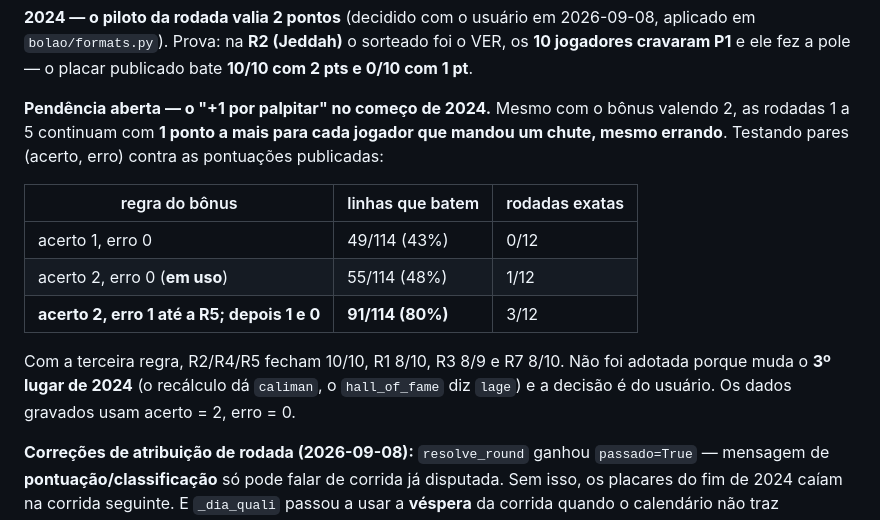
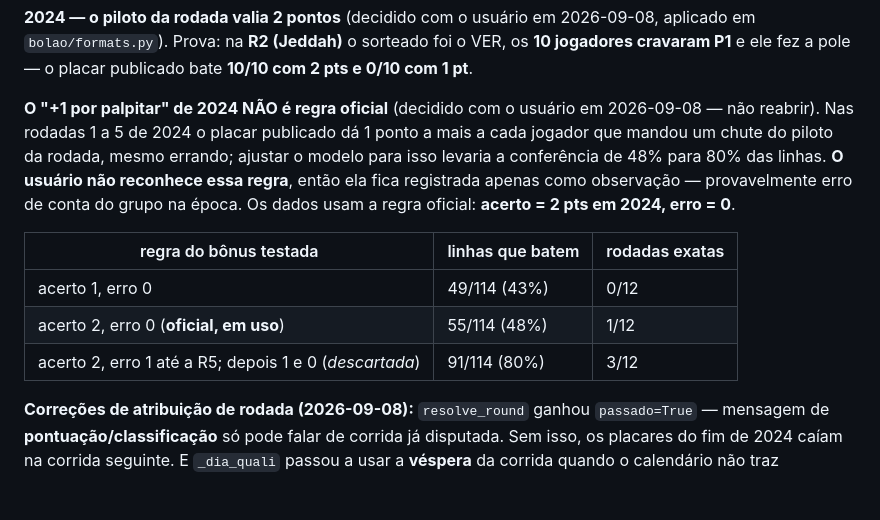
Before and after one commit to gfvdata-web/page-bolao-formula1, a Markdown page: CONTEXTO.md, the part around the change. Drawn GitHub-style; blank space fills up the shorter version.

Commit message:
Etapa 7: "+1 por palpitar" de 2024 nao e regra oficial
O usuario nao reconhece essa regra. Fica registrada so como observacao (erro
de conta do grupo na epoca); os dados continuam com a regra oficial de 2024,
acerto do piloto da rodada = 2 pts, erro = 0.

Co-Authored-By: Claude Opus 5 <noreply@anthropic.com>

```diff
--- a/CONTEXTO.md
+++ b/CONTEXTO.md
@@ -1317,21 +1317,19 @@ cobertura (2 corridas) e 2023 tem uma compensação que o recálculo não conhec
 sorteado foi o VER, os **10 jogadores cravaram P1** e ele fez a pole — o placar
 publicado bate **10/10 com 2 pts e 0/10 com 1 pt**.
 
-**Pendência aberta — o "+1 por palpitar" no começo de 2024.** Mesmo com o bônus
-valendo 2, as rodadas 1 a 5 continuam com **1 ponto a mais para cada jogador
-que mandou um chute, mesmo errando**. Testando pares (acerto, erro) contra as
-pontuações publicadas:
+**O "+1 por palpitar" de 2024 NÃO é regra oficial** (decidido com o usuário em
+2026-09-08 — não reabrir). Nas rodadas 1 a 5 de 2024 o placar publicado dá 1
+ponto a mais a cada jogador que mandou um chute do piloto da rodada, mesmo
+errando; ajustar o modelo para isso levaria a conferência de 48% para 80% das
+linhas. **O usuário não reconhece essa regra**, então ela fica registrada
+apenas como observação — provavelmente erro de conta do grupo na época. Os
+dados usam a regra oficial: **acerto = 2 pts em 2024, erro = 0**.
 
-| regra do bônus | linhas que batem | rodadas exatas |
-|----------------|------------------|----------------|
+| regra do bônus testada | linhas que batem | rodadas exatas |
+|------------------------|------------------|----------------|
 | acerto 1, erro 0 | 49/114 (43%) | 0/12 |
-| acerto 2, erro 0 (**em uso**) | 55/114 (48%) | 1/12 |
-| **acerto 2, erro 1 até a R5; depois 1 e 0** | **91/114 (80%)** | 3/12 |
-
-Com a terceira regra, R2/R4/R5 fecham 10/10, R1 8/10, R3 8/9 e R7 8/10. Não foi
-adotada porque muda o **3º lugar de 2024** (o recálculo dá `caliman`, o
-`hall_of_fame` diz `lage`) e a decisão é do usuário. Os dados gravados usam
-acerto = 2, erro = 0.
+| acerto 2, erro 0 (**oficial, em uso**) | 55/114 (48%) | 1/12 |
+| acerto 2, erro 1 até a R5; depois 1 e 0 (*descartada*) | 91/114 (80%) | 3/12 |
 
 **Correções de atribuição de rodada (2026-09-08):** `resolve_round` ganhou
 `passado=True` — mensagem de **pontuação/classificação** só pode falar de
```
